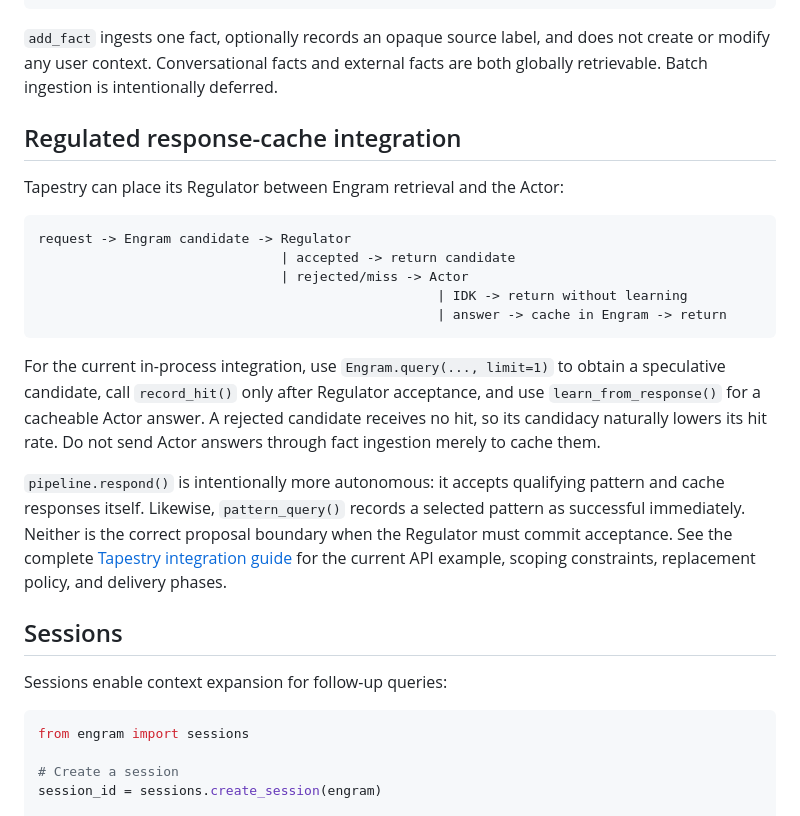
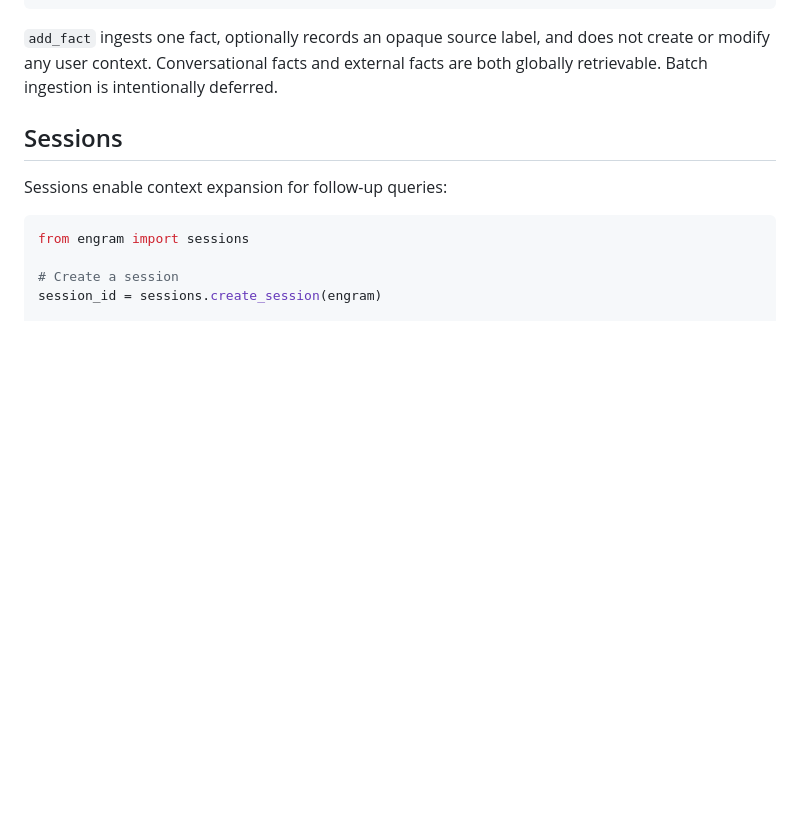
Before and after one commit to thought-pattern/engram, a Markdown page: README.md, the part around the change. Drawn GitHub-style; blank space fills up the shorter version.

Commit message:
Remove regulated response-cache integration section
Removed section on regulated response-cache integration from the README.

Signed-off-by: Jason E. Robinson <jason.robinson@auspex-labs.com>

````diff
--- a/README.md
+++ b/README.md
@@ -130,32 +130,6 @@ statement_id = engram.add_fact(
 `add_fact` ingests one fact, optionally records an opaque source label, and
 does not create or modify any user context. Conversational facts and external
 facts are both globally retrievable. Batch ingestion is intentionally deferred.
-
-## Regulated response-cache integration
-
-Tapestry can place its Regulator between Engram retrieval and the Actor:
-
-```text
-request -> Engram candidate -> Regulator
-                               | accepted -> return candidate
-                               | rejected/miss -> Actor
-                                                   | IDK -> return without learning
-                                                   | answer -> cache in Engram -> return
-```
-
-For the current in-process integration, use `Engram.query(..., limit=1)` to
-obtain a speculative candidate, call `record_hit()` only after Regulator
-acceptance, and use `learn_from_response()` for a cacheable Actor answer. A
-rejected candidate receives no hit, so its candidacy naturally lowers its hit
-rate. Do not send Actor answers through fact ingestion merely to cache them.
-
-`pipeline.respond()` is intentionally more autonomous: it accepts qualifying
-pattern and cache responses itself. Likewise, `pattern_query()` records a
-selected pattern as successful immediately. Neither is the correct proposal
-boundary when the Regulator must commit acceptance. See the complete
-[Tapestry integration guide](documentation/tapestry-integration.md) for the
-current API example, scoping constraints, replacement policy, and delivery
-phases.
 
 ## Sessions
 
````
